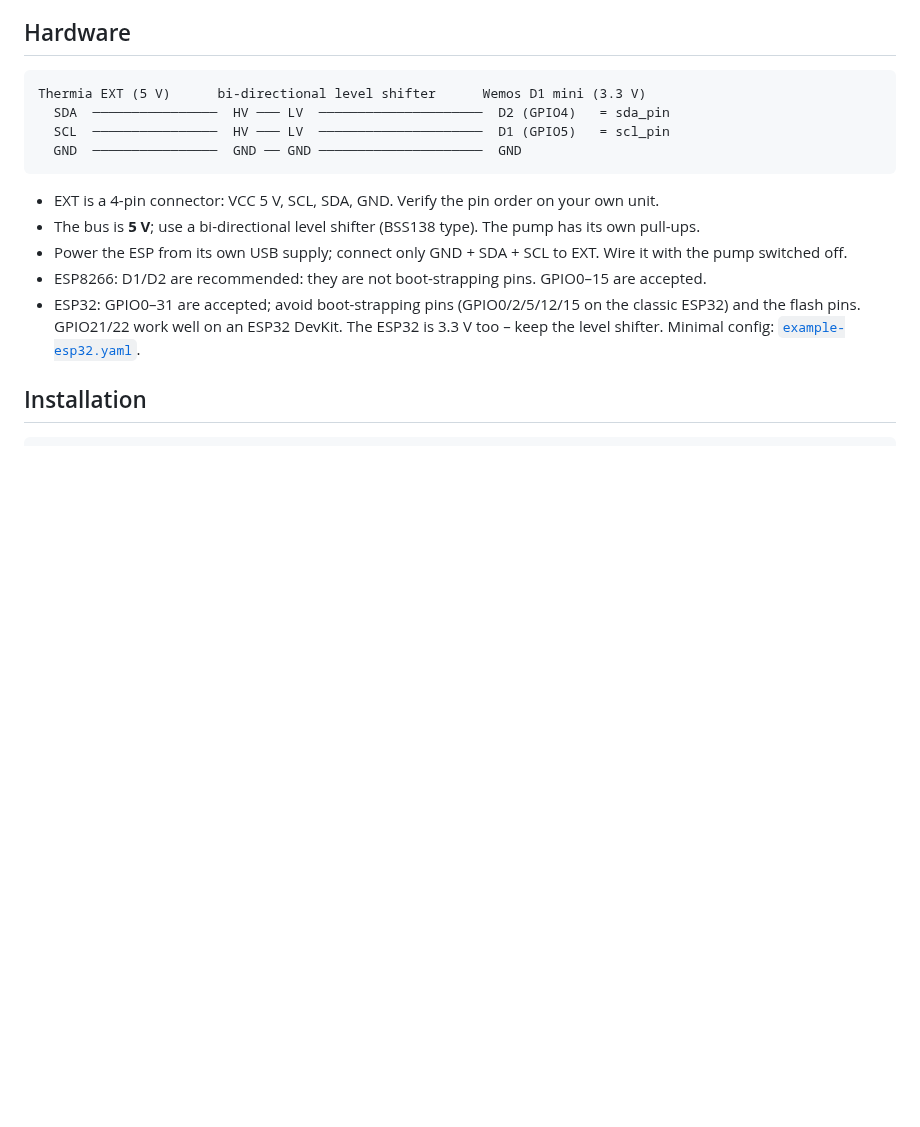
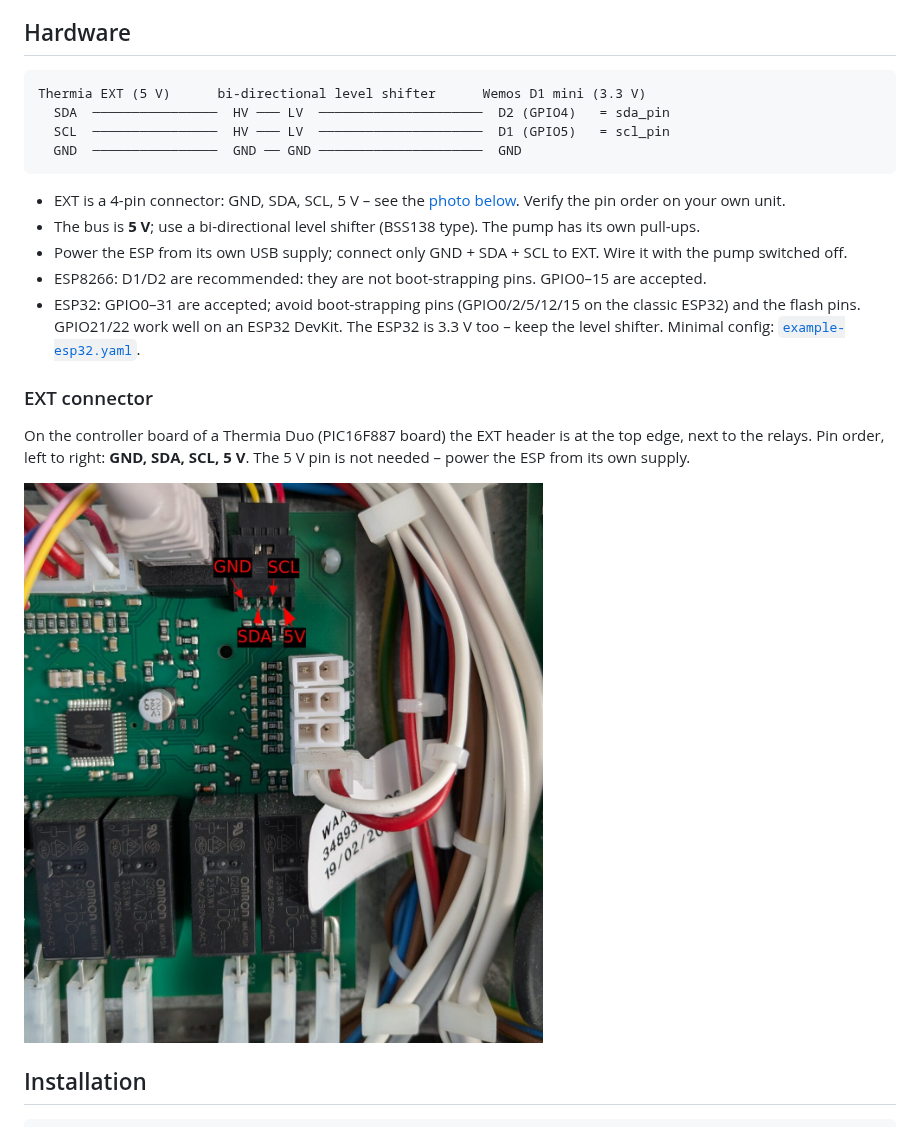
Before and after one commit to mdepa91/esphome-thermia, a Markdown page: README.md, the part around the change. GitHub-like rendering; pictures changed too: docs/hardware/ext-port-pinout.jpg (added); blank space fills up the shorter version.

Commit message:
Add EXT connector pinout photo

````diff
--- a/README.md
+++ b/README.md
@@ -27,13 +27,21 @@ Thermia EXT (5 V)      bi-directional level shifter      Wemos D1 mini (3.3 V)
   GND  ────────────────  GND ── GND ─────────────────────  GND
 ```
 
-- EXT is a 4-pin connector: VCC 5 V, SCL, SDA, GND. Verify the pin order on your own unit.
+- EXT is a 4-pin connector: GND, SDA, SCL, 5 V – see the [photo below](#ext-connector). Verify the pin order on
+  your own unit.
 - The bus is **5 V**; use a bi-directional level shifter (BSS138 type). The pump has its own pull-ups.
 - Power the ESP from its own USB supply; connect only GND + SDA + SCL to EXT. Wire it with the pump switched off.
 - ESP8266: D1/D2 are recommended: they are not boot-strapping pins. GPIO0–15 are accepted.
 - ESP32: GPIO0–31 are accepted; avoid boot-strapping pins (GPIO0/2/5/12/15 on the classic ESP32) and the
   flash pins. GPIO21/22 work well on an ESP32 DevKit. The ESP32 is 3.3 V too – keep the level shifter.
   Minimal config: [`example-esp32.yaml`](example-esp32.yaml).
+
+### EXT connector
+
+On the controller board of a Thermia Duo (PIC16F887 board) the EXT header is at the top edge, next to the relays.
+Pin order, left to right: **GND, SDA, SCL, 5 V**. The 5 V pin is not needed – power the ESP from its own supply.
+
+<img src="docs/hardware/ext-port-pinout.jpg" alt="Thermia controller board with the EXT header pins labelled GND, SDA, SCL and 5V" width="600">
 
 ## Installation
 
````
